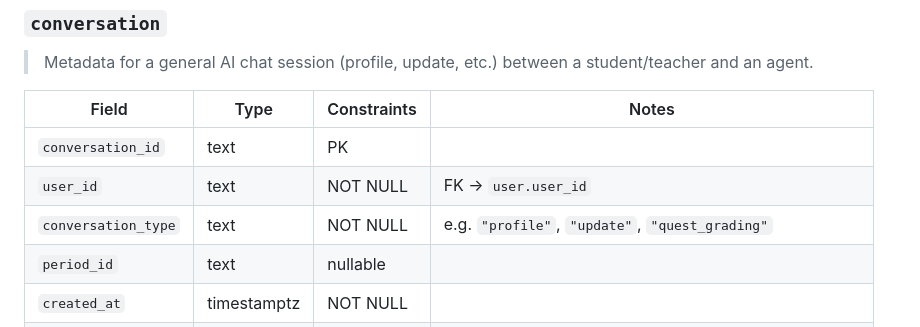
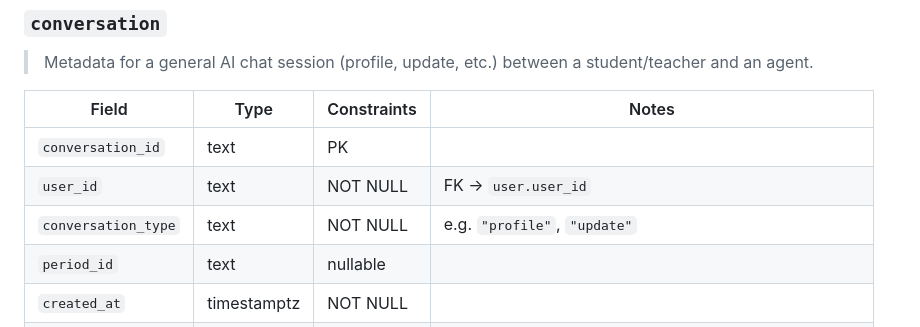
Before and after one commit to EduQuest-AI-Inc/eduquest-backend, a Markdown page: data_access/DATA_TABLES.md, the part around the change. Drawn GitHub-style.

Commit message:
Update documentation

```diff
--- a/data_access/DATA_TABLES.md
+++ b/data_access/DATA_TABLES.md
@@ -386,7 +386,7 @@ Quick reference for all 24 tables in the EduQuest Supabase database, grouped by
 | ------------------- | --------- | ----------- | --------------------------------------------------- |
 | `conversation_id`   | text      | PK          |                                                     |
 | `user_id`           | text      | NOT NULL    | FK → `user.user_id`                                 |
-| `conversation_type` | text      | NOT NULL    | e.g. `"profile"`, `"update"`, `"quest_grading"`     |
+| `conversation_type` | text      | NOT NULL    | e.g. `"profile"`, `"update"`                        |
 | `period_id`         | text      | nullable    |                                                     |
 | `created_at`        | timestamptz | NOT NULL    |                                                     |
 | `last_response_id`  | text        | nullable    | Last OpenAI response ID — used for message chaining |
```
